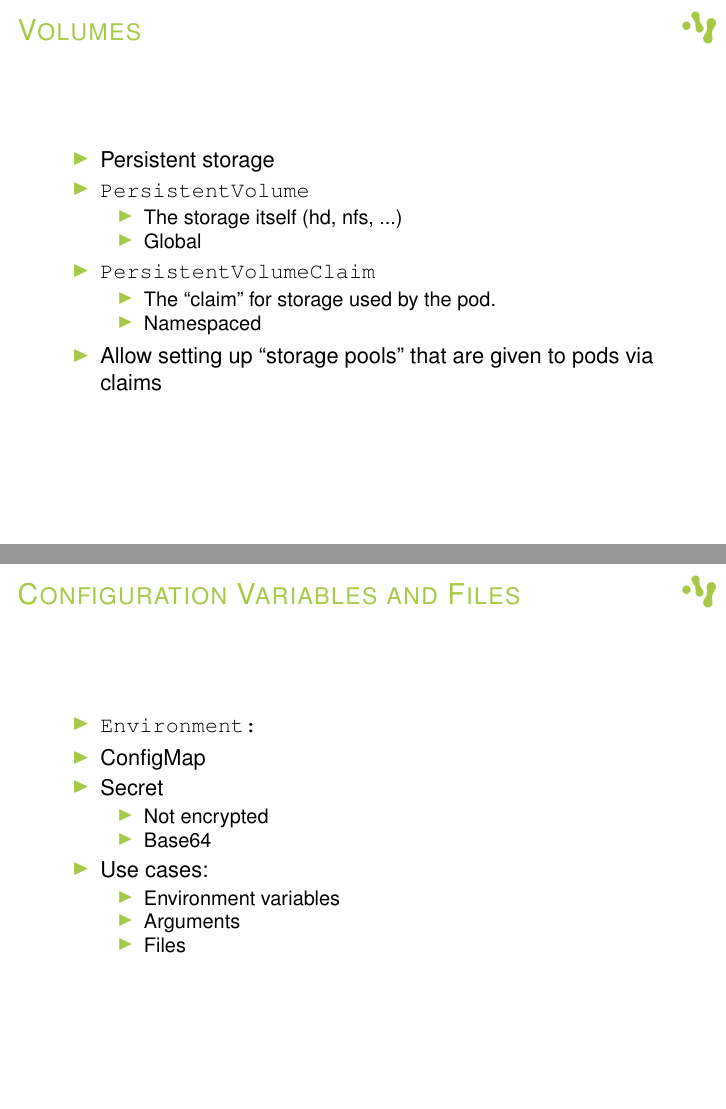
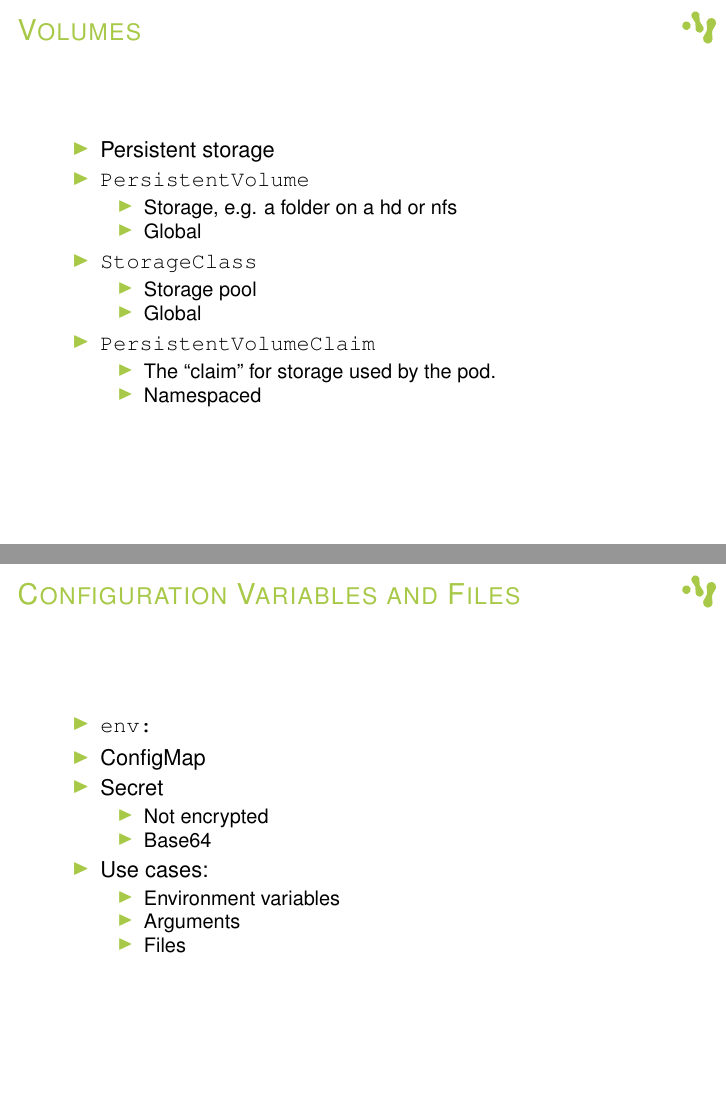
Before and after one commit to talavis/coffee-k8s, LaTeX slides (kubernetes.tex): pages 11 and 12 of 21, joined at a grey line. Compiled offline with pdfLaTeX.

Commit message:
RC for presentation

```diff
--- a/kubernetes.tex
+++ b/kubernetes.tex
@@ -269,7 +268,12 @@ spec:
    \item Persistent storage
    \item \texttt{PersistentVolume}
    \begin{itemize}
-    \item The storage itself (hd, nfs, ...)
+    \item Storage, e.g. a folder on a hd or nfs
+    \item Global
+   \end{itemize}
+   \item \texttt{StorageClass}
+   \begin{itemize}
+    \item Storage pool
     \item Global
    \end{itemize}
    \item \texttt{PersistentVolumeClaim}
@@ -277,13 +281,12 @@ spec:
     \item The ``claim'' for storage used by the pod.
     \item Namespaced
    \end{itemize}
-   \item Allow setting up ``storage pools'' that are given to pods via claims
   \end{itemize}
  \end{frame}
 
  \begin{frame}{Configuration Variables and Files}
    \begin{itemize}
-    \item \texttt{Environment:}
+    \item \texttt{env:}
     \item ConfigMap
     \item Secret
     \begin{itemize}
```
Also changed, not shown: kubernetes.tex (1 more changed lines).
